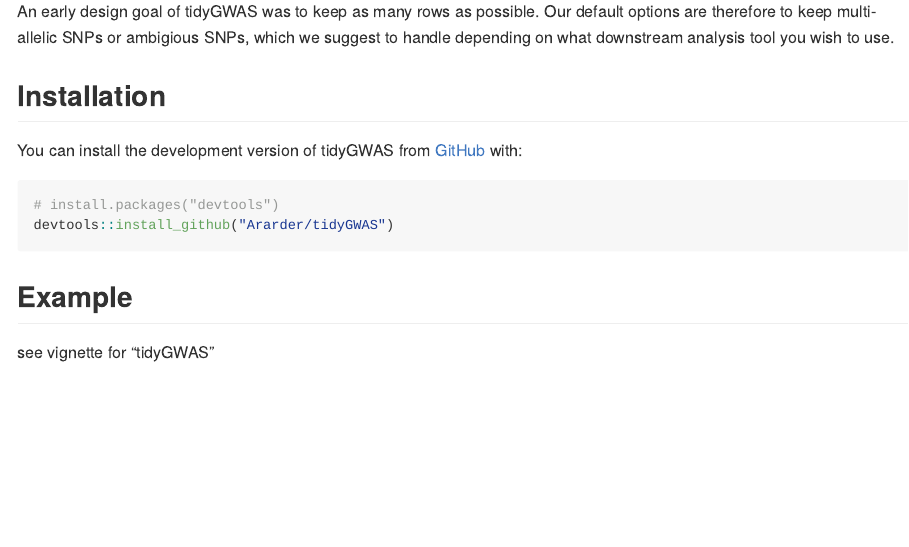
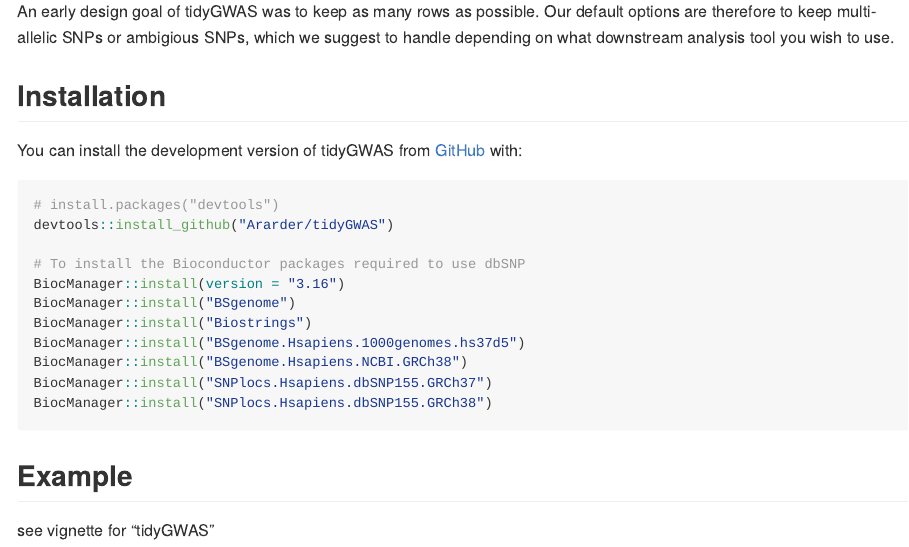
Before and after one commit to Ararder/tidyGWAS, an R Markdown document (README.Rmd): the page in a window 1100 px wide, from 230 px down. Rendered offline with R 4.5, knitr and Pandoc, with nearby package versions.

Commit message:
updated readme

````diff
--- a/README.Rmd
+++ b/README.Rmd
@@ -40,6 +40,17 @@
 ``` r
 # install.packages("devtools")
 devtools::install_github("Ararder/tidyGWAS")
+
+# To install the Bioconductor packages required to use dbSNP
+BiocManager::install(version = "3.16")
+BiocManager::install("BSgenome")
+BiocManager::install("Biostrings")
+BiocManager::install("BSgenome.Hsapiens.1000genomes.hs37d5")
+BiocManager::install("BSgenome.Hsapiens.NCBI.GRCh38")
+BiocManager::install("SNPlocs.Hsapiens.dbSNP155.GRCh37")
+BiocManager::install("SNPlocs.Hsapiens.dbSNP155.GRCh38")
+
+
 ```
 
 ## Example
````
